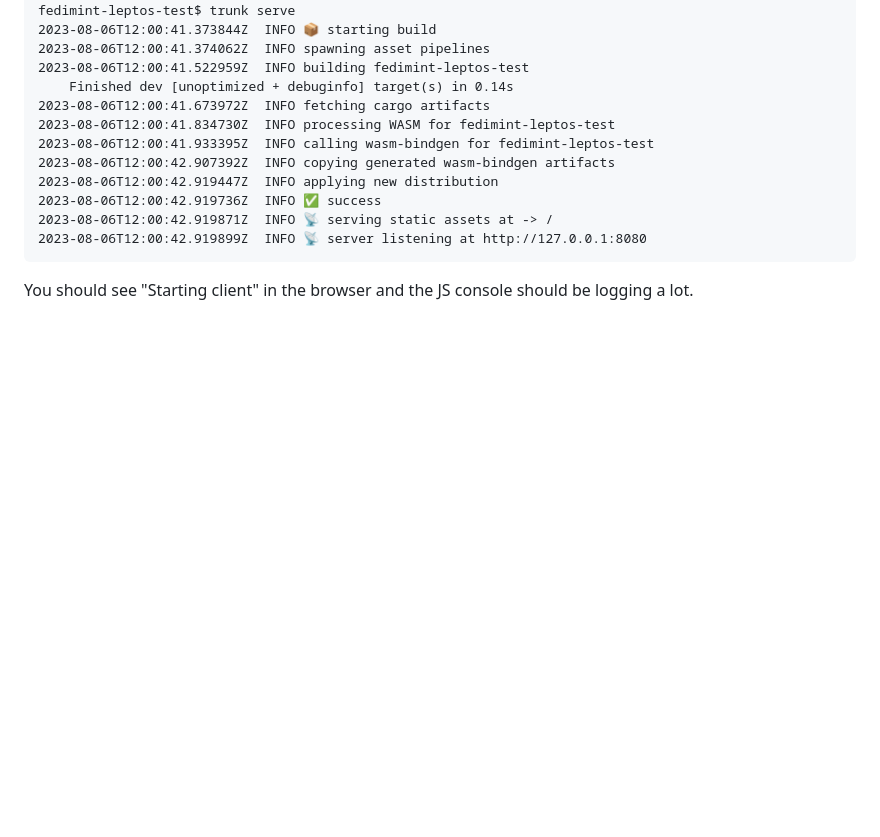
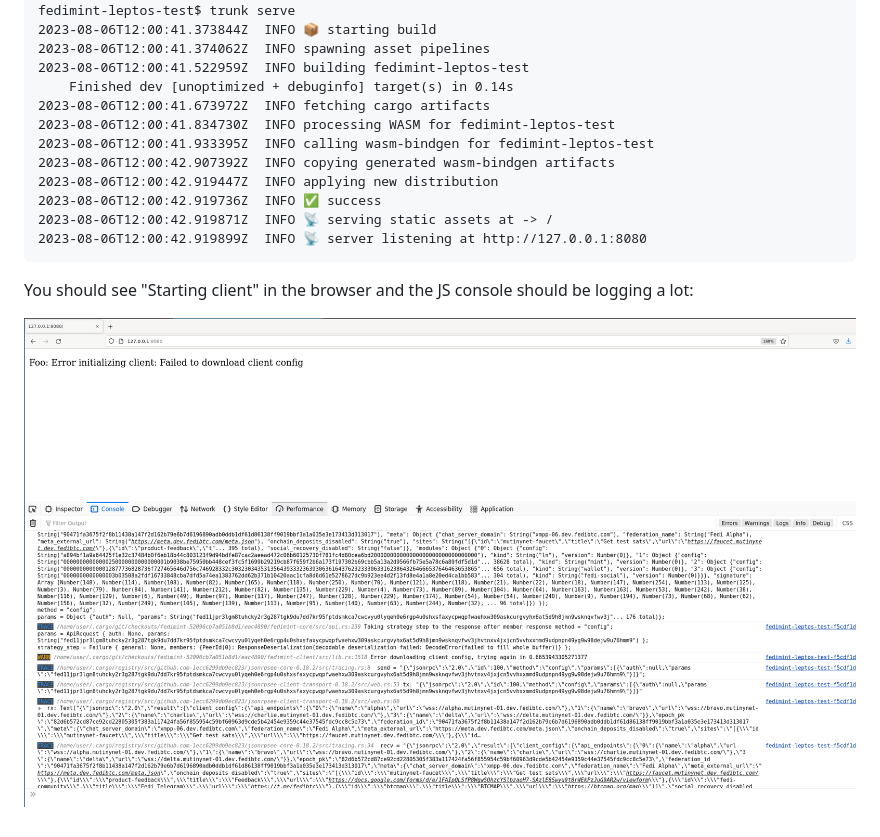
Before and after one commit to elsirion/webimint-rs, a Markdown page: README.md, the part around the change. GitHub-like rendering; pictures changed too: screenshot.png (added); blank space fills up the shorter version.

Commit message:
add screenshot

````diff
--- a/README.md
+++ b/README.md
@@ -25,4 +25,6 @@ fedimint-leptos-test$ trunk serve
 2023-08-06T12:00:42.919899Z  INFO 📡 server listening at http://127.0.0.1:8080
 ```
 
-You should see "Starting client" in the browser and the JS console should be logging a lot.
+You should see "Starting client" in the browser and the JS console should be logging a lot:
+
+![Screenshot of config fetching failing](screenshot.png)
````
